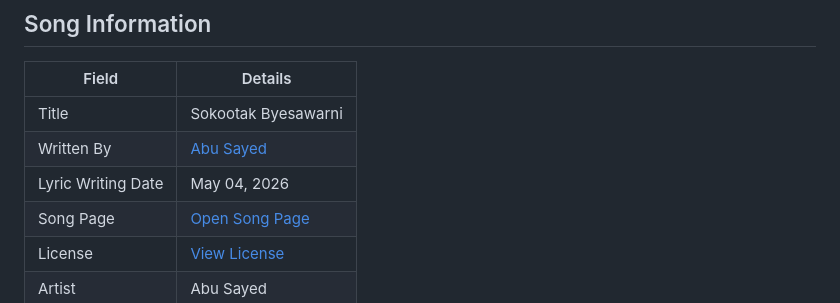
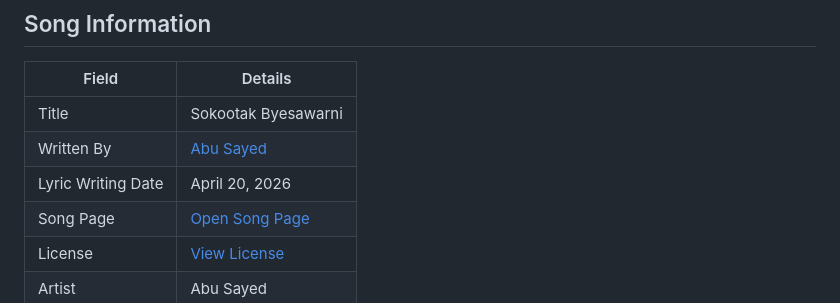
Before and after one commit to ImAbuSayed/sokootak-byesawarni, a Markdown page: README.md, the part around the change. GitHub-like rendering.

Commit message:
docs: update public README

```diff
--- a/README.md
+++ b/README.md
@@ -10,7 +10,7 @@
 |-------|---------|
 | Title | Sokootak Byesawarni |
 | Written By | [Abu Sayed](https://abusayed.com.bd/) |
-| Lyric Writing Date | May 04, 2026 |
+| Lyric Writing Date | April 20, 2026 |
 | Song Page | [Open Song Page](https://imabusayed.github.io/sokootak-byesawarni/) |
 | License | [View License](./LICENSE.md) |
 | Artist | Abu Sayed |
```
